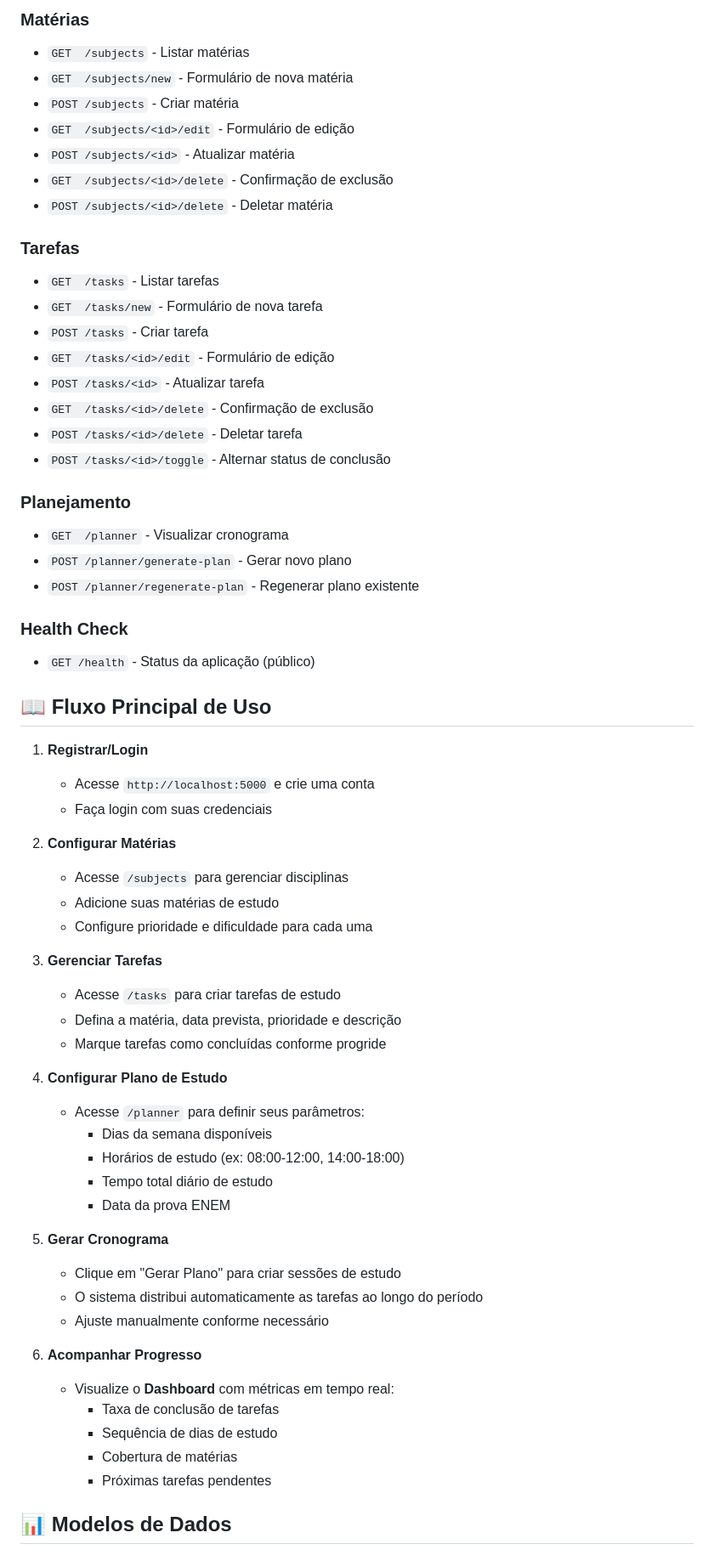
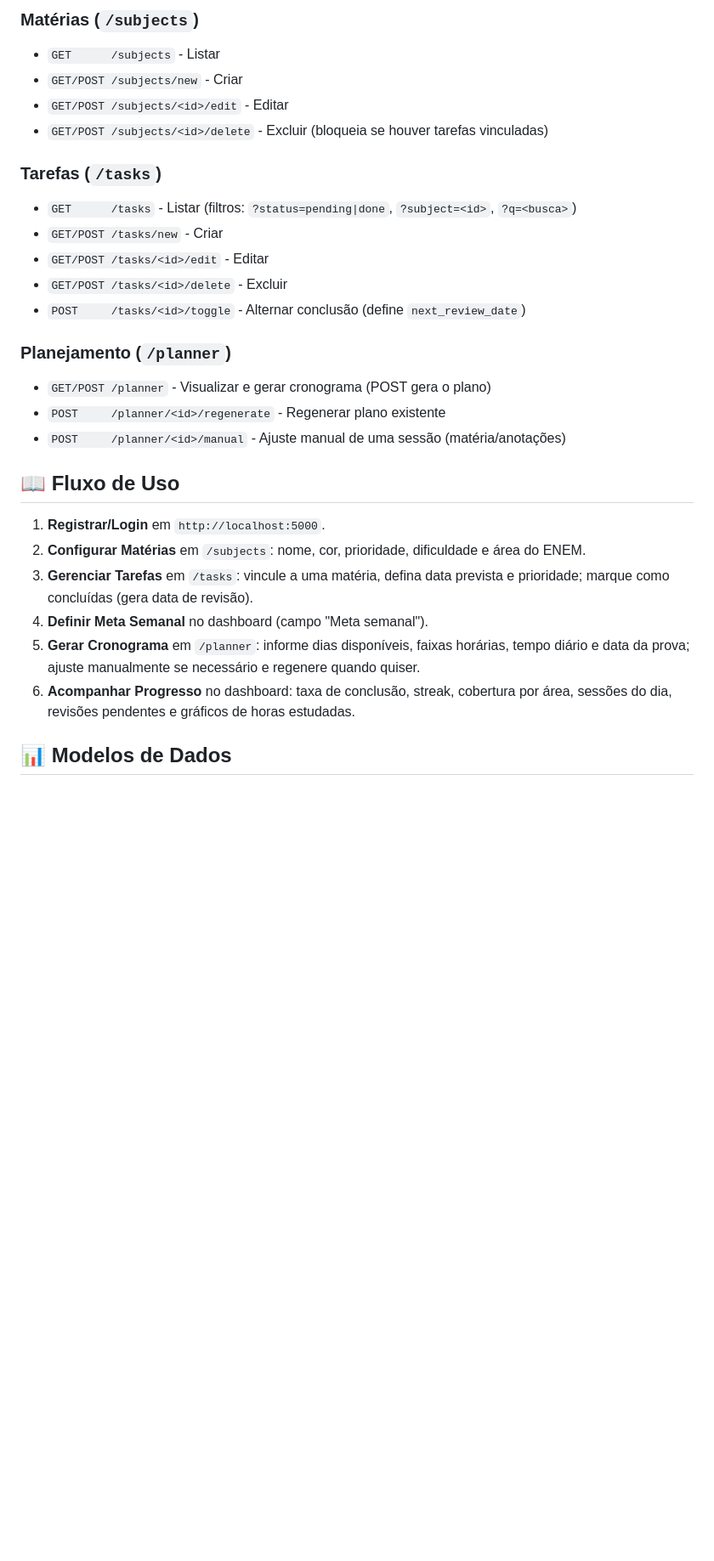
Before and after one commit to YuriAlvvvss/PlanejaENEM, a Markdown page: README.md, the part around one of its changes. Shown at 85% size. Rendered like a GitHub page; blank space fills up the shorter version.

```diff
--- a/README.md
+++ b/README.md
@@ -240,65 +213,30 @@ python -m pytest tests/test_phase2_quality.py -v
 
-### Matérias
-- `GET  /subjects` - Listar matérias
-- `GET  /subjects/new` - Formulário de nova matéria
-- `POST /subjects` - Criar matéria
-- `GET  /subjects/<id>/edit` - Formulário de edição
-- `POST /subjects/<id>` - Atualizar matéria
-- `GET  /subjects/<id>/delete` - Confirmação de exclusão
-- `POST /subjects/<id>/delete` - Deletar matéria
+### Matérias (`/subjects`)
+- `GET      /subjects` - Listar
+- `GET/POST /subjects/new` - Criar
+- `GET/POST /subjects/<id>/edit` - Editar
+- `GET/POST /subjects/<id>/delete` - Excluir (bloqueia se houver tarefas vinculadas)
 
-### Tarefas
-- `GET  /tasks` - Listar tarefas
-- `GET  /tasks/new` - Formulário de nova tarefa
-- `POST /tasks` - Criar tarefa
-- `GET  /tasks/<id>/edit` - Formulário de edição
-- `POST /tasks/<id>` - Atualizar tarefa
-- `GET  /tasks/<id>/delete` - Confirmação de exclusão
-- `POST /tasks/<id>/delete` - Deletar tarefa
-- `POST /tasks/<id>/toggle` - Alternar status de conclusão
+### Tarefas (`/tasks`)
+- `GET      /tasks` - Listar (filtros: `?status=pending|done`, `?subject=<id>`, `?q=<busca>`)
+- `GET/POST /tasks/new` - Criar
+- `GET/POST /tasks/<id>/edit` - Editar
+- `GET/POST /tasks/<id>/delete` - Excluir
+- `POST     /tasks/<id>/toggle` - Alternar conclusão (define `next_review_date`)
 
-### Planejamento
-- `GET  /planner` - Visualizar cronograma
-- `POST /planner/generate-plan` - Gerar novo plano
-- `POST /planner/regenerate-plan` - Regenerar plano existente
+### Planejamento (`/planner`)
+- `GET/POST /planner` - Visualizar e gerar cronograma (POST gera o plano)
+- `POST     /planner/<id>/regenerate` - Regenerar plano existente
+- `POST     /planner/<id>/manual` - Ajuste manual de uma sessão (matéria/anotações)
 
-### Health Check
-- `GET /health` - Status da aplicação (público)
+## 📖 Fluxo de Uso
 
-## 📖 Fluxo Principal de Uso
-
-1. **Registrar/Login**
-   - Acesse `http://localhost:5000` e crie uma conta
-   - Faça login com suas credenciais
-
-2. **Configurar Matérias**
-   - Acesse `/subjects` para gerenciar disciplinas
-   - Adicione suas matérias de estudo
-   - Configure prioridade e dificuldade para cada uma
-
-3. **Gerenciar Tarefas**
-   - Acesse `/tasks` para criar tarefas de estudo
-   - Defina a matéria, data prevista, prioridade e descrição
-   - Marque tarefas como concluídas conforme progride
-
-4. **Configurar Plano de Estudo**
-   - Acesse `/planner` para definir seus parâmetros:
-     - Dias da semana disponíveis
-     - Horários de estudo (ex: 08:00-12:00, 14:00-18:00)
-     - Tempo total diário de estudo
-     - Data da prova ENEM
-
-5. **Gerar Cronograma**
-   - Clique em "Gerar Plano" para criar sessões de estudo
-   - O sistema distribui automaticamente as tarefas ao longo do período
-   - Ajuste manualmente conforme necessário
-
-6. **Acompanhar Progresso**
-   - Visualize o **Dashboard** com métricas em tempo real:
-     - Taxa de conclusão de tarefas
-     - Sequência de dias de estudo
-     - Cobertura de matérias
-     - Próximas tarefas pendentes
+1. **Registrar/Login** em `http://localhost:5000`.
+2. **Configurar Matérias** em `/subjects`: nome, cor, prioridade, dificuldade e área do ENEM.
+3. **Gerenciar Tarefas** em `/tasks`: vincule a uma matéria, defina data prevista e prioridade; marque como concluídas (gera data de revisão).
+4. **Definir Meta Semanal** no dashboard (campo "Meta semanal").
+5. **Gerar Cronograma** em `/planner`: informe dias disponíveis, faixas horárias, tempo diário e data da prova; ajuste manualmente se necessário e regenere quando quiser.
+6. **Acompanhar Progresso** no dashboard: taxa de conclusão, streak, cobertura por área, sessões do dia, revisões pendentes e gráficos de horas estudadas.
 
 ## 📊 Modelos de Dados
 
```
Also changed, not shown: other parts of README.md (+173 -219 lines).
